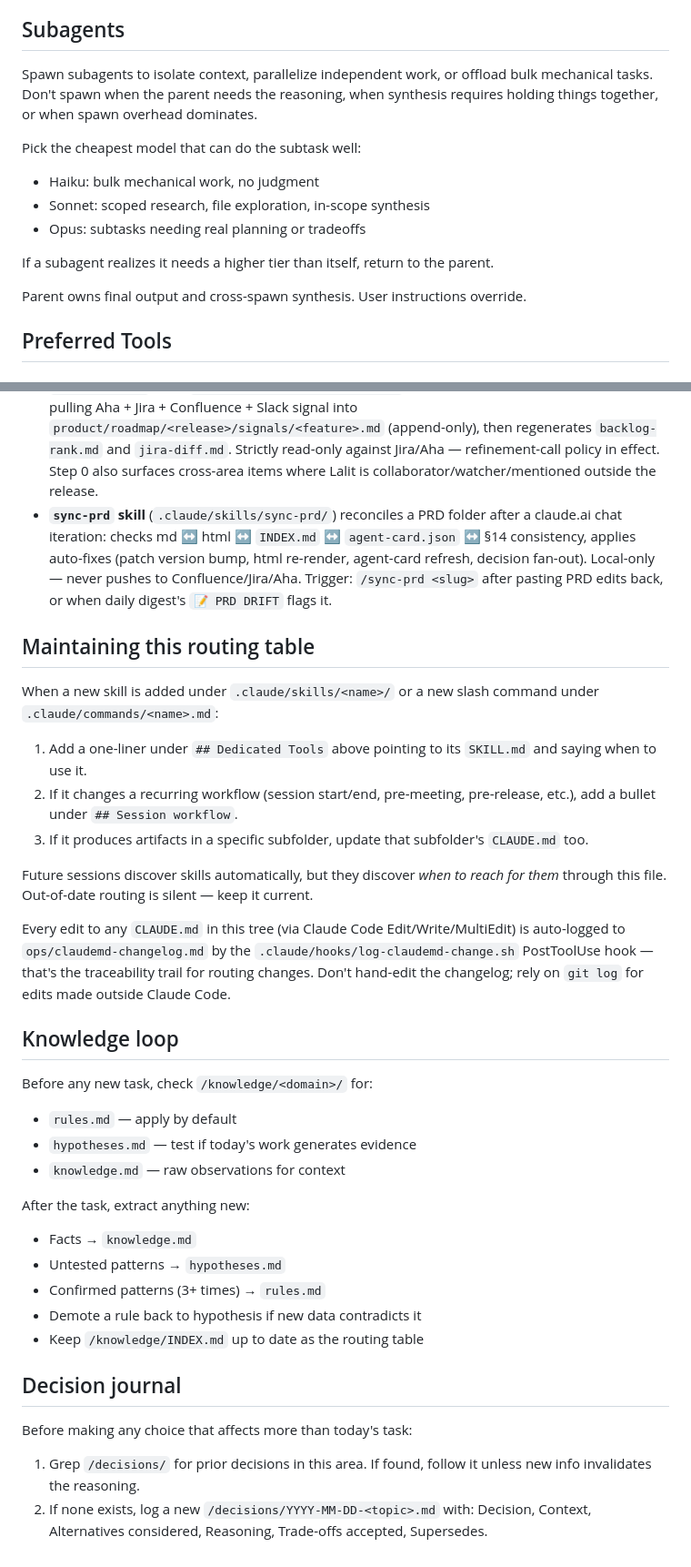
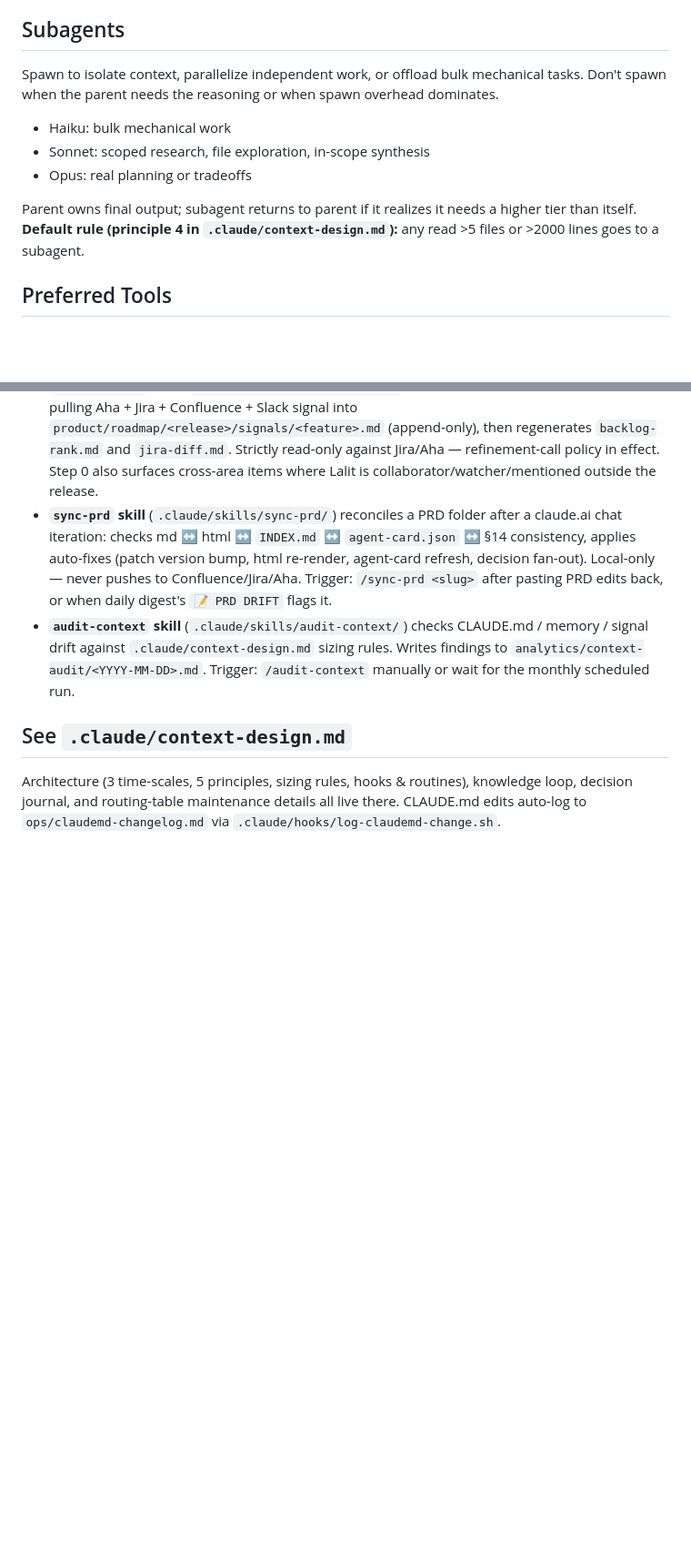
Before and after one commit to bw-lalitmaharana/team-os, a Markdown page: CLAUDE.md, 2 parts joined by grey strips. Shown at 91% size. Drawn GitHub-style; blank space fills up the shorter version.

```diff
--- a/CLAUDE.md
+++ b/CLAUDE.md
@@ -47,17 +47,12 @@ I iterate PRDs in **claude.ai chat** (using `prd-agentic` / `pmd-template` skill
 - Subagent and tool defaults below — follow them
 
 ## Subagents
+Spawn to isolate context, parallelize independent work, or offload bulk mechanical tasks. Don't spawn when the parent needs the reasoning or when spawn overhead dominates.
+- Haiku: bulk mechanical work
+- Sonnet: scoped research, file exploration, in-scope synthesis
+- Opus: real planning or tradeoffs
 
-Spawn subagents to isolate context, parallelize independent work, or offload bulk mechanical tasks. Don't spawn when the parent needs the reasoning, when synthesis requires holding things together, or when spawn overhead dominates.
-
-Pick the cheapest model that can do the subtask well:
-- Haiku: bulk mechanical work, no judgment
-- Sonnet: scoped research, file exploration, in-scope synthesis
-- Opus: subtasks needing real planning or tradeoffs
-
-If a subagent realizes it needs a higher tier than itself, return to the parent.
-
-Parent owns final output and cross-spawn synthesis. User instructions override.
+Parent owns final output; subagent returns to parent if it realizes it needs a higher tier than itself. **Default rule (principle 4 in `.claude/context-design.md`):** any read >5 files or >2000 lines goes to a subagent.
 
 ## Preferred Tools
 
@@ -76,32 +71,7 @@ Use `pdftotext`, not the `Read` tool. Read loads PDFs as images, which is expens
 - **`prd-agentic` skill** (`.claude/skills/prd-agentic/`) wraps `pmd-template` to produce Markdown PRDs with stable IDs, EARS acceptance criteria, Constraints block, Definition of Done, and a sibling `agent-card.json` (A2A static v1).
 - **`sense-backlog` skill** (`.claude/skills/sense-backlog/`) refreshes a release working ledger by pulling Aha + Jira + Confluence + Slack signal into `product/roadmap/<release>/signals/<feature>.md` (append-only), then regenerates `backlog-rank.md` and `jira-diff.md`. Strictly read-only against Jira/Aha — refinement-call policy in effect. Step 0 also surfaces cross-area items where Lalit is collaborator/watcher/mentioned outside the release.
 - **`sync-prd` skill** (`.claude/skills/sync-prd/`) reconciles a PRD folder after a claude.ai chat iteration: checks md ↔ html ↔ `INDEX.md` ↔ `agent-card.json` ↔ §14 consistency, applies auto-fixes (patch version bump, html re-render, agent-card refresh, decision fan-out). Local-only — never pushes to Confluence/Jira/Aha. Trigger: `/sync-prd <slug>` after pasting PRD edits back, or when daily digest's `📝 PRD DRIFT` flags it.
+- **`audit-context` skill** (`.claude/skills/audit-context/`) checks CLAUDE.md / memory / signal drift against `.claude/context-design.md` sizing rules. Writes findings to `analytics/context-audit/<YYYY-MM-DD>.md`. Trigger: `/audit-context` manually or wait for the monthly scheduled run.
 
-## Maintaining this routing table
-
-When a new skill is added under `.claude/skills/<name>/` or a new slash command under `.claude/commands/<name>.md`:
-1. Add a one-liner under `## Dedicated Tools` above pointing to its `SKILL.md` and saying when to use it.
-2. If it changes a recurring workflow (session start/end, pre-meeting, pre-release, etc.), add a bullet under `## Session workflow`.
-3. If it produces artifacts in a specific subfolder, update that subfolder's `CLAUDE.md` too.
-
-Future sessions discover skills automatically, but they discover *when to reach for them* through this file. Out-of-date routing is silent — keep it current.
-
-Every edit to any `CLAUDE.md` in this tree (via Claude Code Edit/Write/MultiEdit) is auto-logged to `ops/claudemd-changelog.md` by the `.claude/hooks/log-claudemd-change.sh` PostToolUse hook — that's the traceability trail for routing changes. Don't hand-edit the changelog; rely on `git log` for edits made outside Claude Code.
-
-## Knowledge loop
-Before any new task, check `/knowledge/<domain>/` for:
-- `rules.md` — apply by default
-- `hypotheses.md` — test if today's work generates evidence
-- `knowledge.md` — raw observations for context
-
-After the task, extract anything new:
-- Facts → `knowledge.md`
-- Untested patterns → `hypotheses.md`
-- Confirmed patterns (3+ times) → `rules.md`
-- Demote a rule back to hypothesis if new data contradicts it
-- Keep `/knowledge/INDEX.md` up to date as the routing table
-
-## Decision journal
-Before making any choice that affects more than today's task:
-1. Grep `/decisions/` for prior decisions in this area. If found, follow it unless new info invalidates the reasoning.
-2. If none exists, log a new `/decisions/YYYY-MM-DD-<topic>.md` with: Decision, Context, Alternatives considered, Reasoning, Trade-offs accepted, Supersedes.
+## See `.claude/context-design.md`
+Architecture (3 time-scales, 5 principles, sizing rules, hooks & routines), knowledge loop, decision journal, and routing-table maintenance details all live there. CLAUDE.md edits auto-log to `ops/claudemd-changelog.md` via `.claude/hooks/log-claudemd-change.sh`.
```
Also changed, not shown: .claude/context-design.md (+43 -0 lines).
